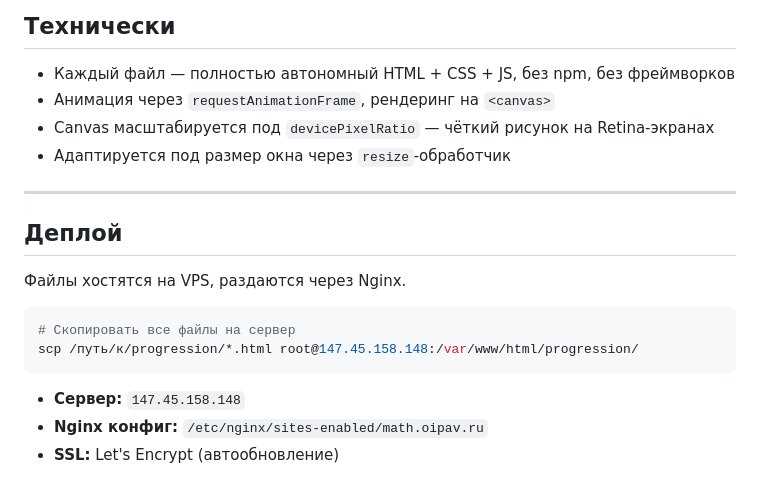
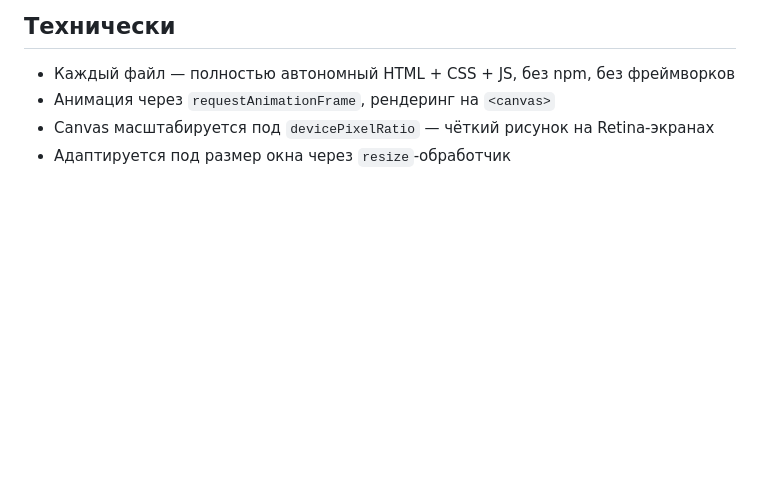
Before and after one commit to evilfaust/progression, a Markdown page: README.md, the part around the change. GitHub-like rendering; blank space fills up the shorter version.

Commit message:
Remove deploy section from README
Co-Authored-By: Claude Sonnet 4.6 <noreply@anthropic.com>

````diff
--- a/README.md
+++ b/README.md
@@ -53,18 +53,3 @@
 - Анимация через `requestAnimationFrame`, рендеринг на `<canvas>`
 - Canvas масштабируется под `devicePixelRatio` — чёткий рисунок на Retina-экранах
 - Адаптируется под размер окна через `resize`-обработчик
-
----
-
-## Деплой
-
-Файлы хостятся на VPS, раздаются через Nginx.
-
-```bash
-# Скопировать все файлы на сервер
-scp /путь/к/progression/*.html root@147.45.158.148:/var/www/html/progression/
-```
-
-- **Сервер:** `147.45.158.148`
-- **Nginx конфиг:** `/etc/nginx/sites-enabled/math.oipav.ru`
-- **SSL:** Let's Encrypt (автообновление)
````
